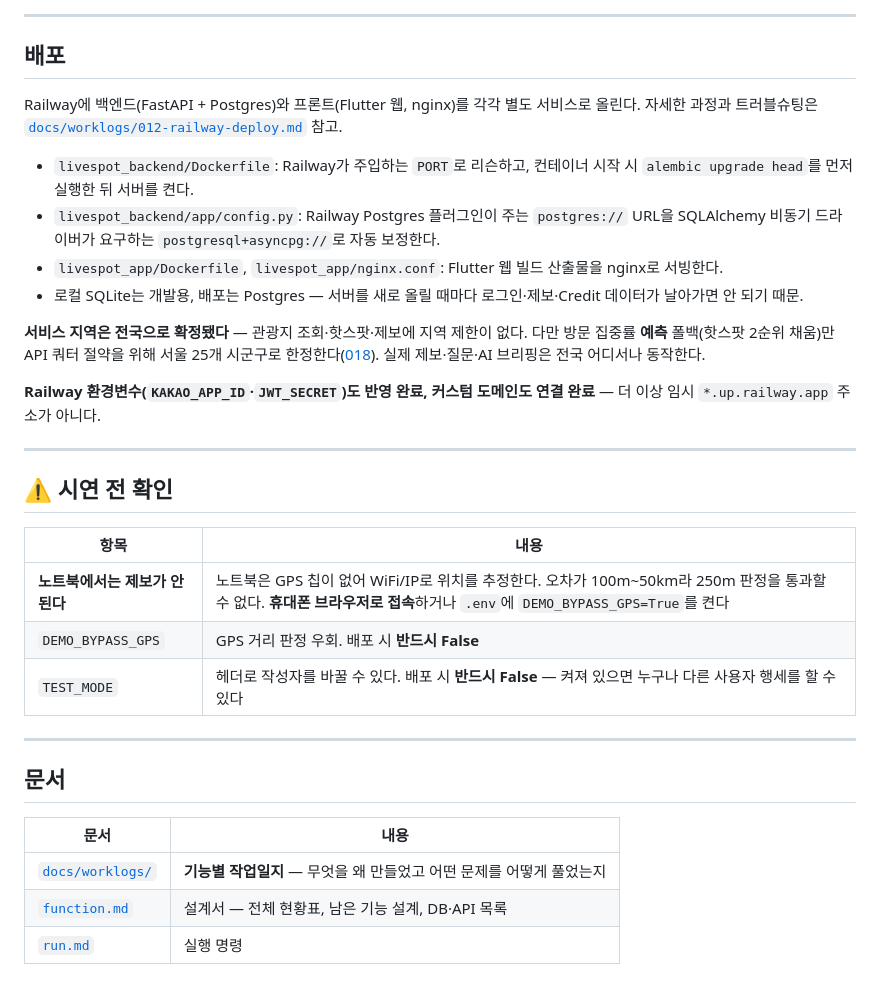
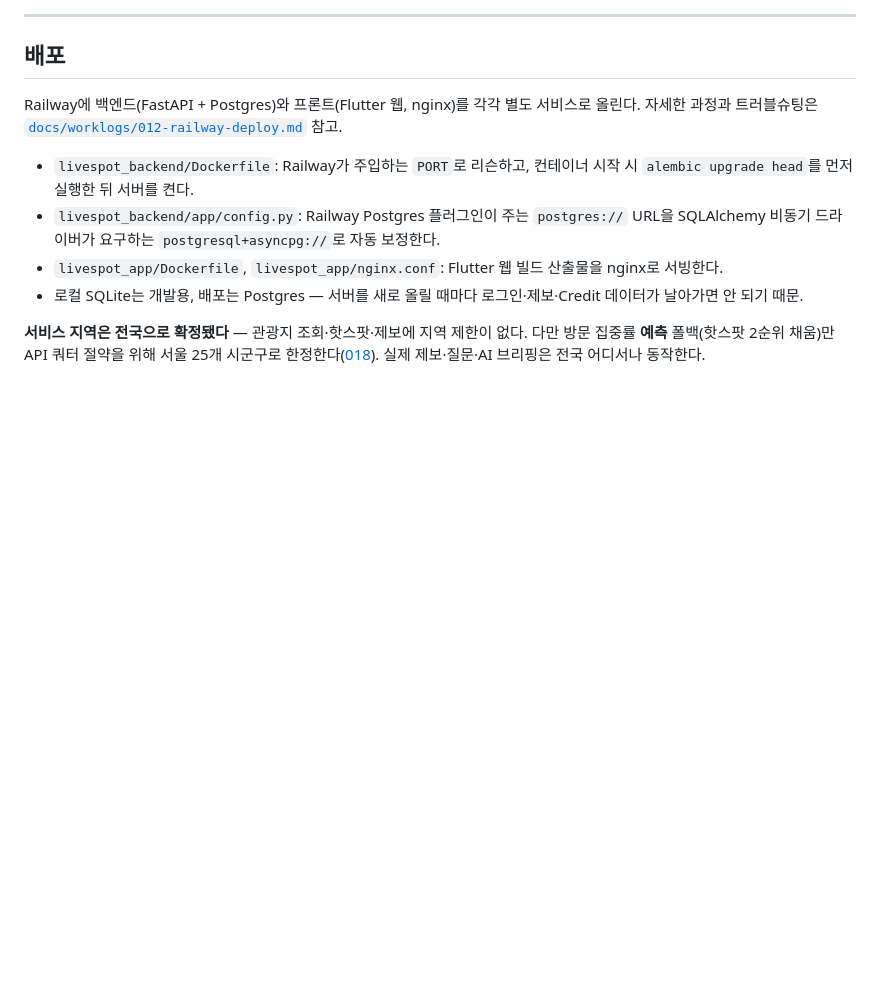
Before and after one commit to KwonPy/livespot, a Markdown page: README.md, the part around the change. GitHub-like rendering; blank space fills up the shorter version.

Commit message:
Update README to remove obsolete information
Removed outdated notes about Railway environment variables and demo mode limitations.

```diff
--- a/README.md
+++ b/README.md
@@ -117,25 +117,3 @@ Railway에 백엔드(FastAPI + Postgres)와 프론트(Flutter 웹, nginx)를 각
 - 로컬 SQLite는 개발용, 배포는 Postgres — 서버를 새로 올릴 때마다 로그인·제보·Credit 데이터가 날아가면 안 되기 때문.
 
 **서비스 지역은 전국으로 확정됐다** — 관광지 조회·핫스팟·제보에 지역 제한이 없다. 다만 방문 집중률 **예측** 폴백(핫스팟 2순위 채움)만 API 쿼터 절약을 위해 서울 25개 시군구로 한정한다([018](docs/worklogs/018-congestion-quota-fix.md)). 실제 제보·질문·AI 브리핑은 전국 어디서나 동작한다.
-
-**Railway 환경변수(`KAKAO_APP_ID`·`JWT_SECRET`)도 반영 완료, 커스텀 도메인도 연결 완료** — 더 이상 임시 `*.up.railway.app` 주소가 아니다.
-
----
-
-## ⚠️ 시연 전 확인
-
-| 항목 | 내용 |
-|---|---|
-| **노트북에서는 제보가 안 된다** | 노트북은 GPS 칩이 없어 WiFi/IP로 위치를 추정한다. 오차가 100m~50km라 250m 판정을 통과할 수 없다. **휴대폰 브라우저로 접속**하거나 `.env`에 `DEMO_BYPASS_GPS=True`를 켠다 |
-| `DEMO_BYPASS_GPS` | GPS 거리 판정 우회. 배포 시 **반드시 False** |
-| `TEST_MODE` | 헤더로 작성자를 바꿀 수 있다. 배포 시 **반드시 False** — 켜져 있으면 누구나 다른 사용자 행세를 할 수 있다 |
-
----
-
-## 문서
-
-| 문서 | 내용 |
-|---|---|
-| [`docs/worklogs/`](docs/worklogs/) | **기능별 작업일지** — 무엇을 왜 만들었고 어떤 문제를 어떻게 풀었는지 |
-| [`function.md`](function.md) | 설계서 — 전체 현황표, 남은 기능 설계, DB·API 목록 |
-| [`run.md`](run.md) | 실행 명령 |
```
